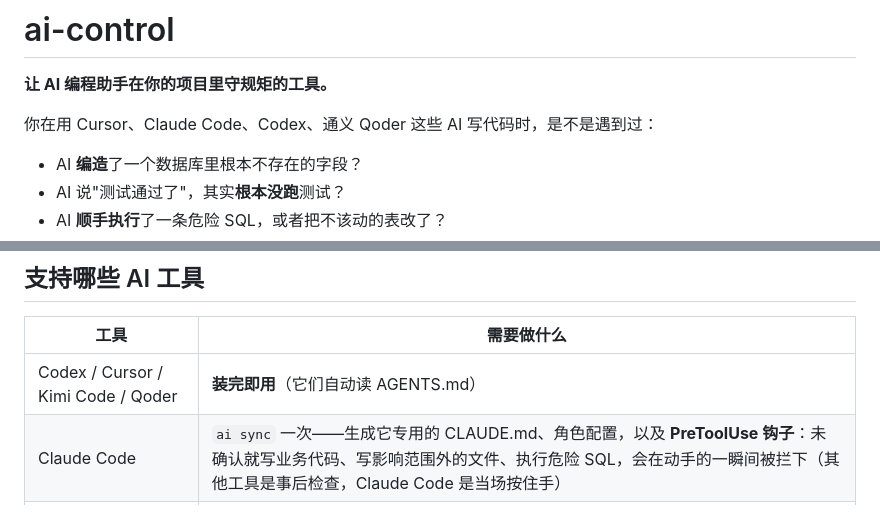
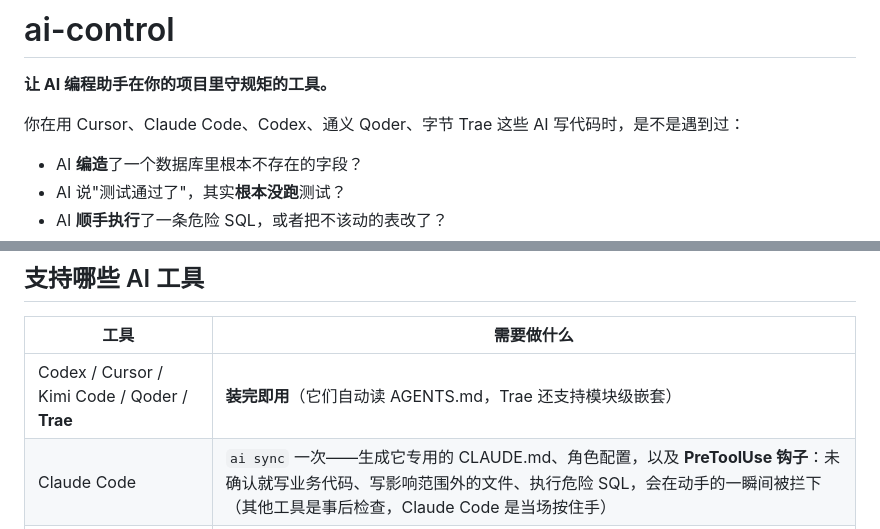
Before and after one commit to BrightLiu4917/ai-control, a Markdown page: README.md, 2 parts joined by grey strips. Drawn GitHub-style.

Commit message:
docs: 支持矩阵加入 Trae（官方文档确认原生读 AGENTS.md）
Co-Authored-By: Claude Fable 5 <noreply@anthropic.com>

```diff
--- a/README.md
+++ b/README.md
@@ -2,7 +2,7 @@
 
 **让 AI 编程助手在你的项目里守规矩的工具。**
 
-你在用 Cursor、Claude Code、Codex、通义 Qoder 这些 AI 写代码时，是不是遇到过：
+你在用 Cursor、Claude Code、Codex、通义 Qoder、字节 Trae 这些 AI 写代码时，是不是遇到过：
 
 - AI **编造**了一个数据库里根本不存在的字段？
 - AI 说"测试通过了"，其实**根本没跑**测试？
@@ -120,7 +120,7 @@ AI 以"小需求"开工、中途发现要动表或接口？门禁直接拦下、
 
 | 工具 | 需要做什么 |
 |---|---|
-| Codex / Cursor / Kimi Code / Qoder | **装完即用**（它们自动读 AGENTS.md） |
+| Codex / Cursor / Kimi Code / Qoder / **Trae** | **装完即用**（它们自动读 AGENTS.md，Trae 还支持模块级嵌套） |
 | Claude Code | `ai sync` 一次——生成它专用的 CLAUDE.md、角色配置，以及 **PreToolUse 钩子**：未确认就写业务代码、写影响范围外的文件、执行危险 SQL，会在动手的一瞬间被拦下（其他工具是事后检查，Claude Code 是当场按住手） |
 | WorkBuddy（腾讯 AI 办公助手） | `ai sync` 写入项目级 `.workbuddy/skills/`，重启 WorkBuddy 即生效（无需复制）；不用它可忽略 |
 
```
